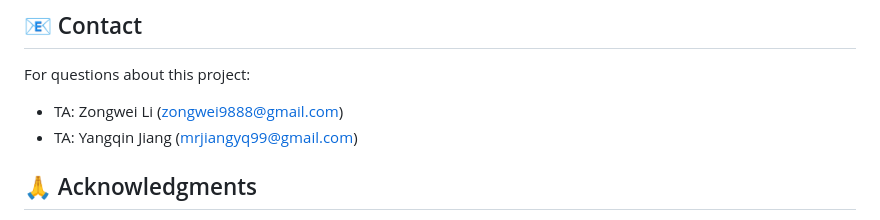
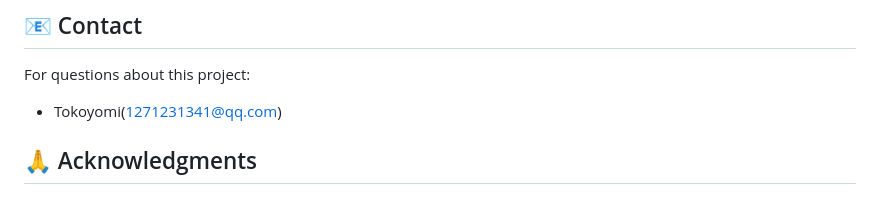
Before and after one commit to SakuraTokoyomi/Code-Agent-Building, a Markdown page: README.md, the part around the change. Rendered like a GitHub page.

Commit message:
Update README.md
🤖 Generated with [Claude Code](https://claude.com/claude-code)

Co-Authored-By: Claude Sonnet 4.5 <noreply@anthropic.com>

```diff
--- a/README.md
+++ b/README.md
@@ -399,8 +399,7 @@ COMP7103C Course Assignment Project
 ## 📧 Contact
 
 For questions about this project:
-- TA: Zongwei Li (zongwei9888@gmail.com)
-- TA: Yangqin Jiang (mrjiangyq99@gmail.com)
+- Tokoyomi(1271231341@qq.com)
 
 ## 🙏 Acknowledgments
 
```
